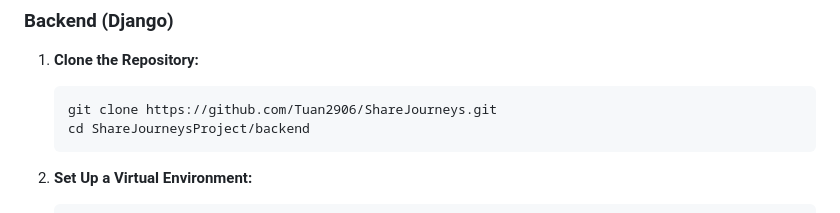
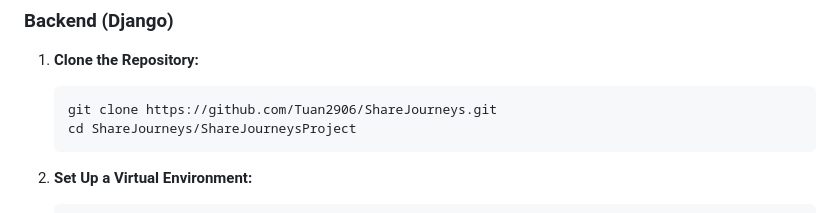
Before and after one commit to Tuan2906/ShareJourneys, a Markdown page: README.md, the part around the change. GitHub-like rendering.

````diff
--- a/README.md
+++ b/README.md
@@ -30,7 +30,7 @@
 1. **Clone the Repository:**
    ```bash
    git clone https://github.com/Tuan2906/ShareJourneys.git
-   cd ShareJourneysProject/backend
+   cd ShareJourneys/ShareJourneysProject
    ```
 
 2. **Set Up a Virtual Environment:**
````
